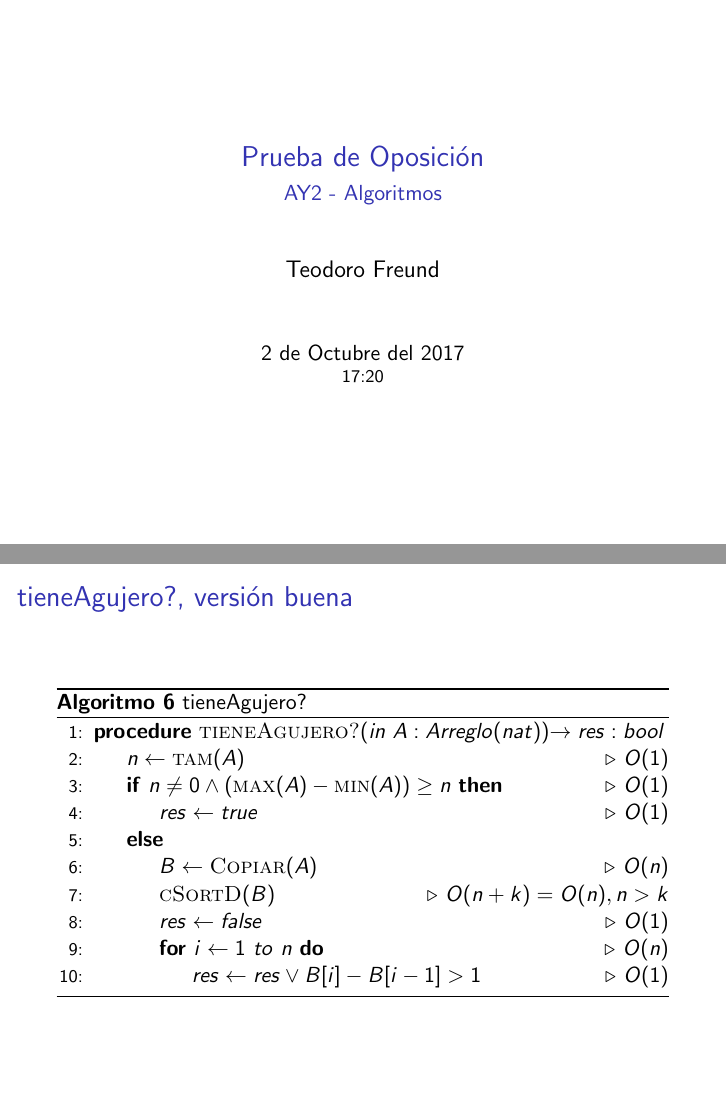
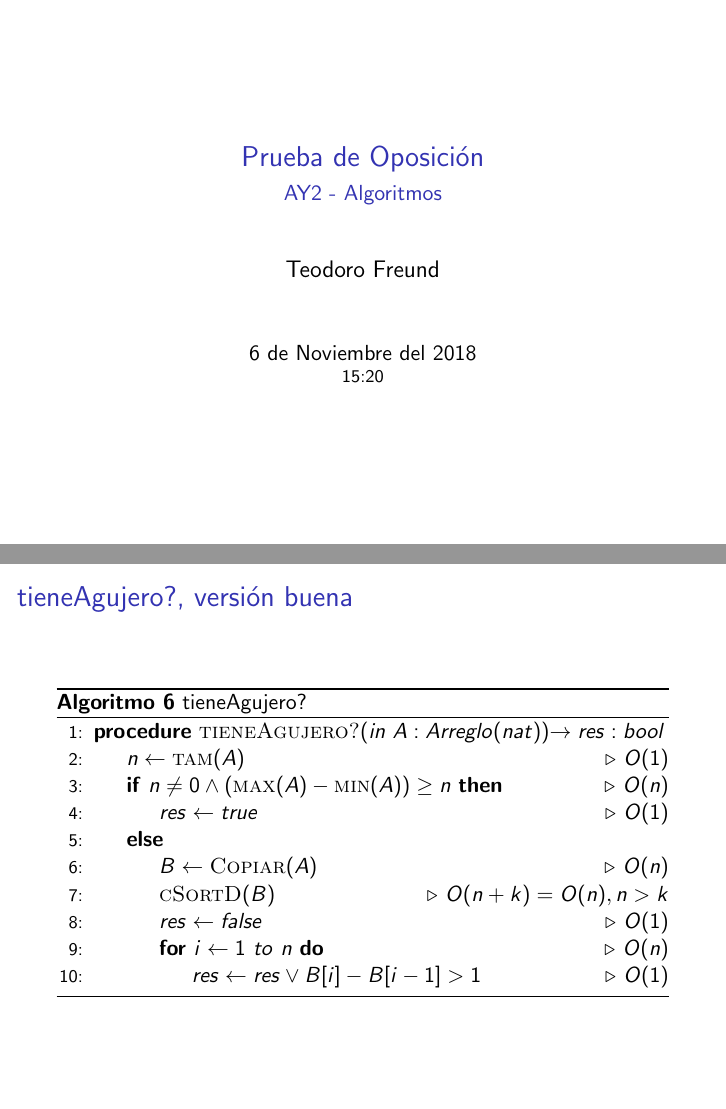
Before and after one commit to teofr/POs, LaTeX slides (Algoritmos/Algo2/Sorting/main.tex): pages 1 and 21 of 22, joined at a grey line. Compiled offline with pdfLaTeX.

Commit message:
ultimos POs

```diff
--- a/Algoritmos/Algo2/Sorting/main.tex
+++ b/Algoritmos/Algo2/Sorting/main.tex
@@ -12,7 +12,7 @@
 \title{Prueba de Oposición}
 \subtitle{AY2 - Algoritmos}
 \author{\large{Teodoro Freund}}
-\date{2 de Octubre del 2017 \\ \footnotesize{17:20}} %Chequear
+\date{6 de Noviembre del 2018 \\ \footnotesize{15:20}} %Chequear
 
 \beamertemplatenavigationsymbolsempty
 
@@ -222,7 +222,7 @@ que resuelve el problema planteado. La función debe ser de tiempo lineal en la
 %\State $m \gets  \Call{min}{A}$	\uncover<2->{\Comment $O(n)$}
 \State $n \gets \Call{tam}{A}$	\uncover<2->{\Comment $O(1)$}
 
-\If {$ n\neq 0 \land (\Call{max}{A}-\Call{min}{A})\geq n$}	\uncover<2->{\Comment $O(1)$}
+\If {$ n\neq 0 \land (\Call{max}{A}-\Call{min}{A})\geq n$}	\uncover<2->{\Comment $O(n)$}
 	\State $res \gets true$	\uncover<2->{\Comment $O(1)$}
 \Else
 	\State $B \gets \Call{Copiar}{A}$	\uncover<2->{\Comment $O(n)$}
```
Also changed, not shown: Algoritmos/Algo2/Sorting/main.pdf, 2 other files.
